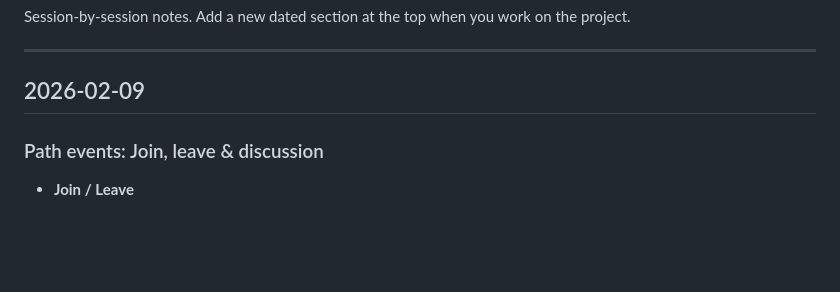
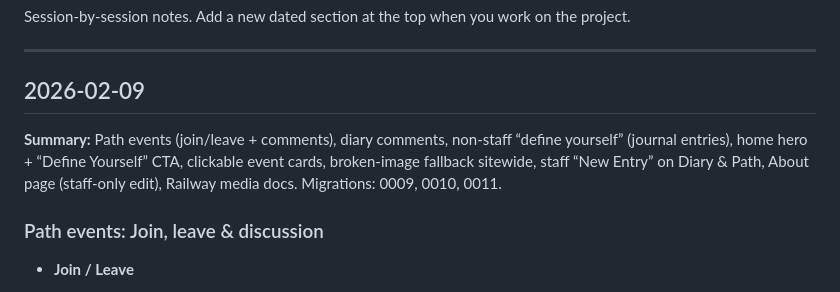
Before and after one commit to deannariddlespur/sisepuede-journal, a Markdown page: PROGRESS.md, the part around the change. Rendered like a GitHub page; blank space fills up the shorter version.

```diff
--- a/PROGRESS.md
+++ b/PROGRESS.md
@@ -5,6 +5,8 @@ Session-by-session notes. Add a new dated section at the top when you work on th
 ---
 
 ## 2026-02-09
+
+**Summary:** Path events (join/leave + comments), diary comments, non-staff “define yourself” (journal entries), home hero + “Define Yourself” CTA, clickable event cards, broken-image fallback sitewide, staff “New Entry” on Diary & Path, About page (staff-only edit), Railway media docs. Migrations: 0009, 0010, 0011.
 
 ### Path events: Join, leave & discussion
 
```
Also changed, not shown: PROJECT_NOTES.md (+2 -2 lines).
